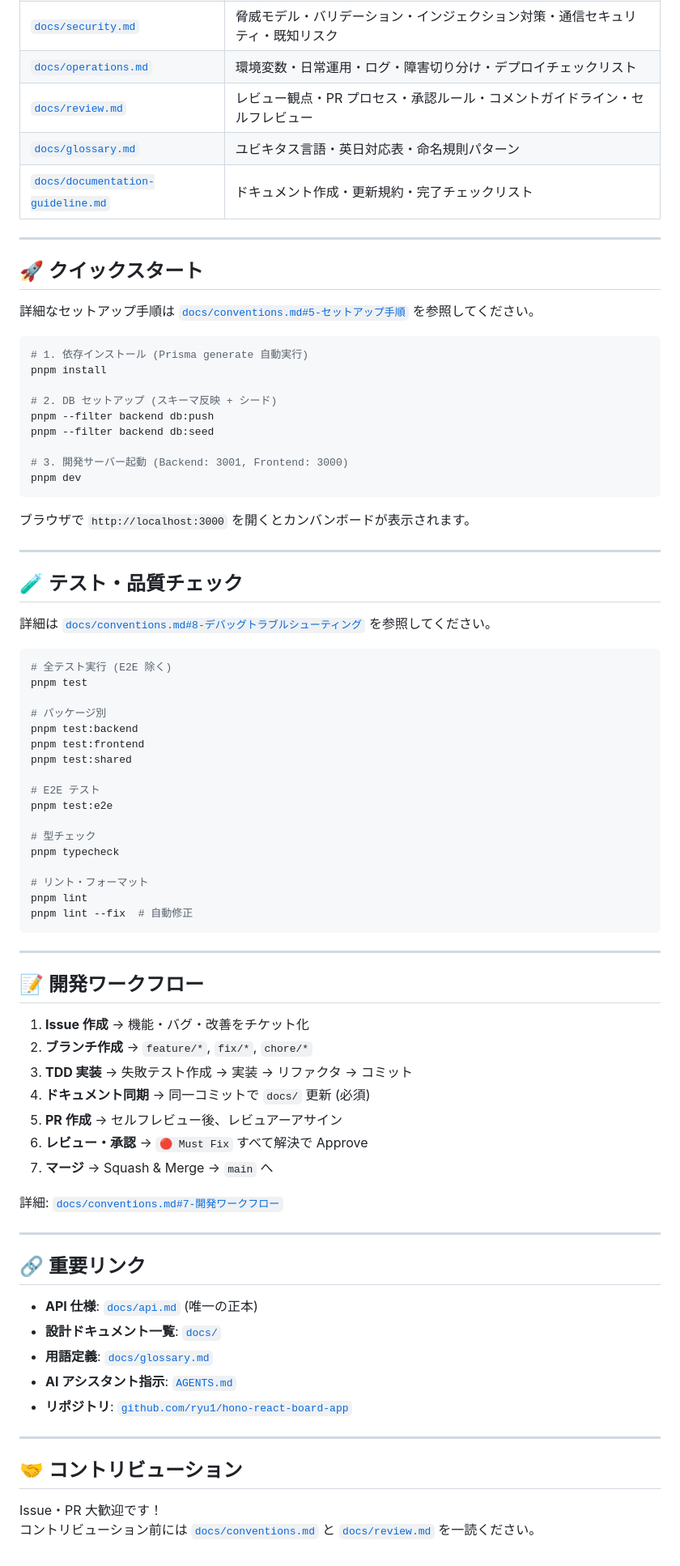
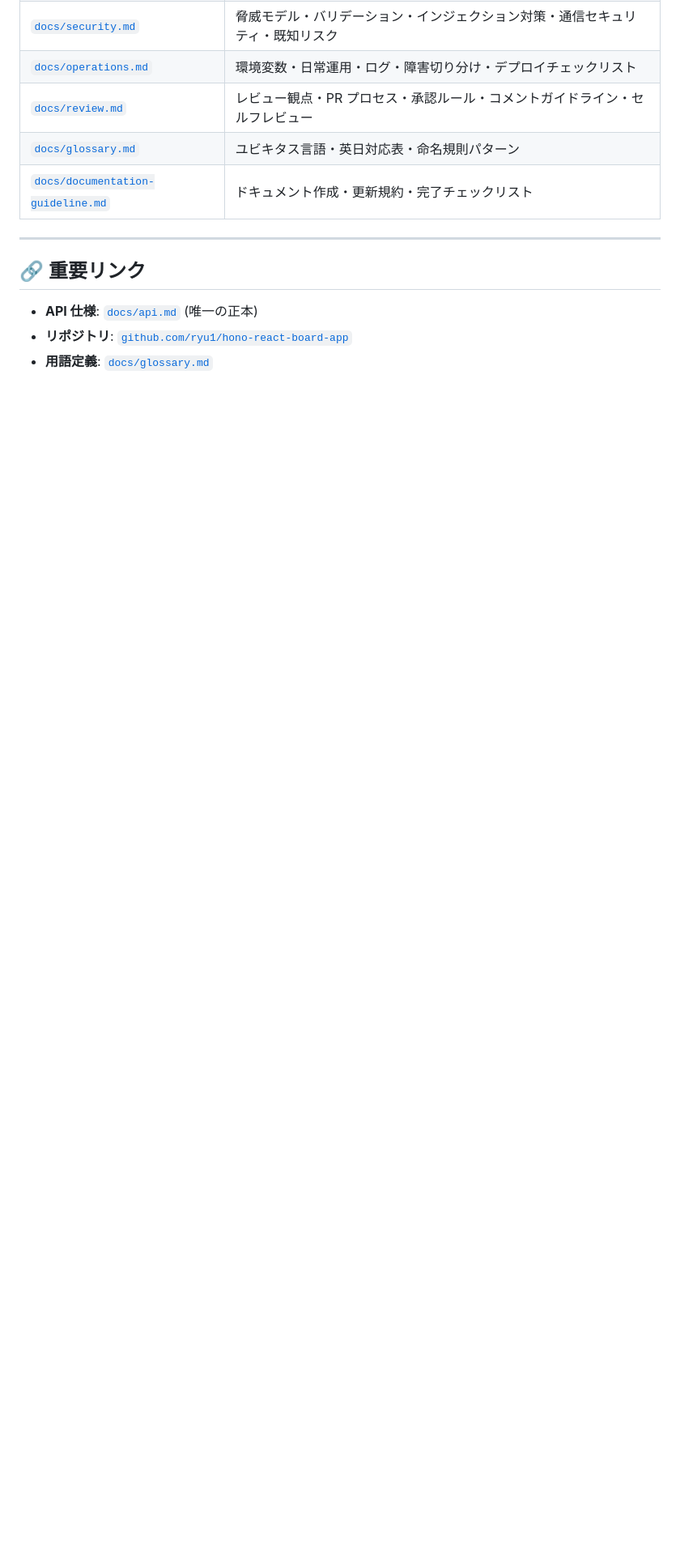
Before and after one commit to ryu1/hono-react-board-app, a Markdown page: README.md, the part around one of its changes. Shown at 81% size. Rendered like a GitHub page; blank space fills up the shorter version.

````diff
--- a/README.md
+++ b/README.md
@@ -144,77 +80,8 @@ graph LR
 
 ---
 
-## 🚀 クイックスタート
-
-詳細なセットアップ手順は [`docs/conventions.md#5-セットアップ手順`](docs/conventions.md#5-セットアップ手順) を参照してください。
-
-```bash
-# 1. 依存インストール (Prisma generate 自動実行)
-pnpm install
-
-# 2. DB セットアップ (スキーマ反映 + シード)
-pnpm --filter backend db:push
-pnpm --filter backend db:seed
-
-# 3. 開発サーバー起動 (Backend: 3001, Frontend: 3000)
-pnpm dev
-```
-
-ブラウザで `http://localhost:3000` を開くとカンバンボードが表示されます。
-
----
-
-## 🧪 テスト・品質チェック
-
-詳細は [`docs/conventions.md#8-デバッグトラブルシューティング`](docs/conventions.md#8-デバッグトラブルシューティング) を参照してください。
-
-```bash
-# 全テスト実行 (E2E 除く)
-pnpm test
-
-# パッケージ別
-pnpm test:backend
-pnpm test:frontend
-pnpm test:shared
-
-# E2E テスト
-pnpm test:e2e
-
-# 型チェック
-pnpm typecheck
-
-# リント・フォーマット
-pnpm lint
-pnpm lint --fix  # 自動修正
-```
-
----
-
-## 📝 開発ワークフロー
-
-1. **Issue 作成** → 機能・バグ・改善をチケット化
-2. **ブランチ作成** → `feature/*`, `fix/*`, `chore/*`
-3. **TDD 実装** → 失敗テスト作成 → 実装 → リファクタ → コミット
-4. **ドキュメント同期** → 同一コミットで `docs/` 更新 (必須)
-5. **PR 作成** → セルフレビュー後、レビュアーアサイン
-6. **レビュー・承認** → `🔴 Must Fix` すべて解決で Approve
-7. **マージ** → Squash & Merge → `main` へ
-
-詳細: [`docs/conventions.md#7-開発ワークフロー`](docs/conventions.md#7-開発ワークフロー)
-
----
-
 ## 🔗 重要リンク
 
 - **API 仕様**: [`docs/api.md`](docs/api.md) (唯一の正本)
-- **設計ドキュメント一覧**: [`docs/`](docs/)
+- **リポジトリ**: [`github.com/ryu1/hono-react-board-app`](https://github.com/ryu1/hono-react-board-app)
 - **用語定義**: [`docs/glossary.md`](docs/glossary.md)
-- **AI アシスタント指示**: [`AGENTS.md`](AGENTS.md)
-- **リポジトリ**: [`github.com/ryu1/hono-react-board-app`](https://github.com/ryu1/hono-react-board-app)
-
----
-
-## 🤝 コントリビューション
-
-Issue・PR 大歓迎です！
-コントリビューション前には [`docs/conventions.md`](docs/conventions.md) と [`docs/review.md`](docs/review.md) を一読ください。
````
Also changed, not shown: other parts of README.md (+0 -64 lines).
